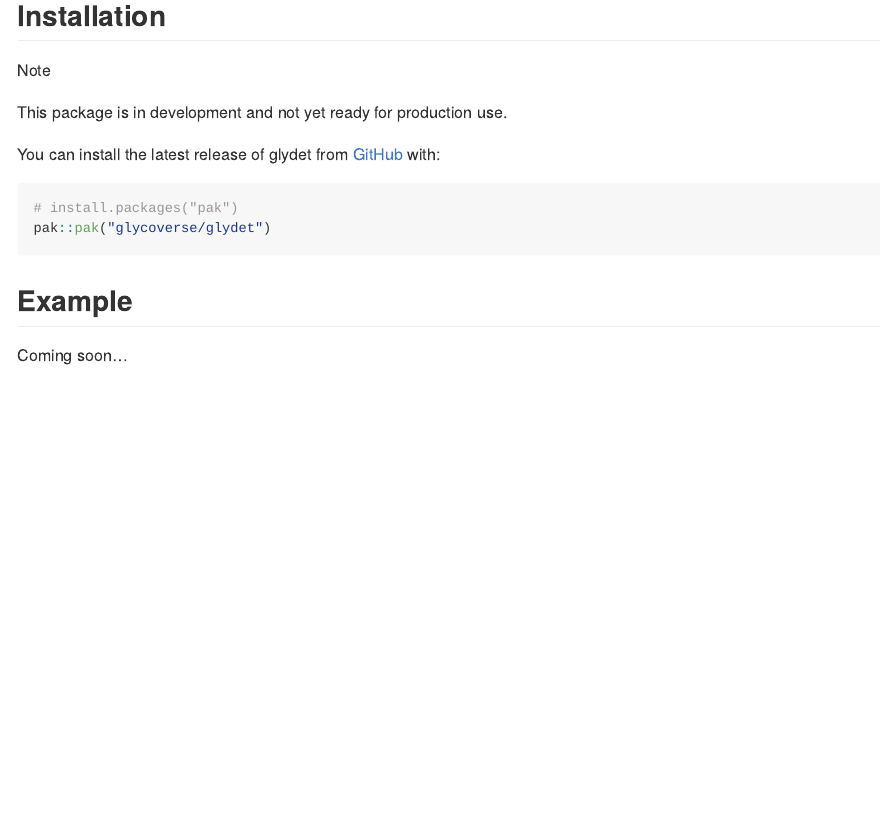
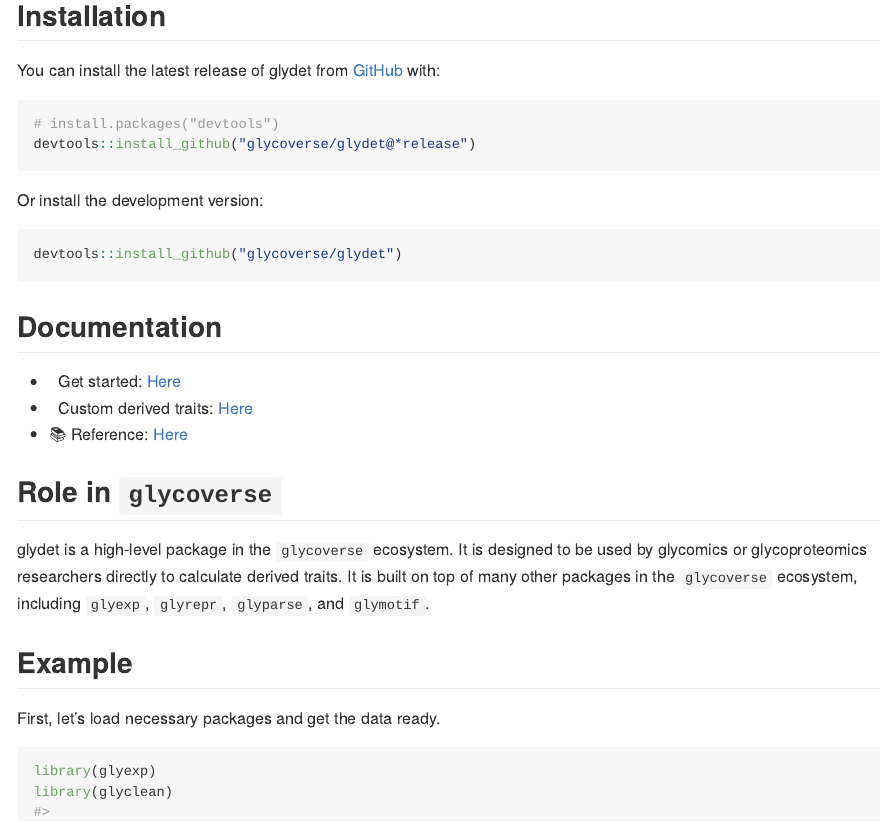
Before and after one commit to glycoverse/glydet, an R Markdown document (README.Rmd): the page in a window 1100 px wide, from 210 px down. The pictures show the output file README.md that the author committed with the source, drawn offline in the style of GitHub; long lines of code are wrapped; badge pictures from the web are left out.

Commit message:
docs: update README

````diff
--- a/README.Rmd
+++ b/README.Rmd
@@ -29,16 +29,36 @@ and implements a domain-specific language to define custom derived traits.
 
 ## Installation
 
-> [!Note]
-> This package is in development and not yet ready for production use.
-
 You can install the latest release of glydet from [GitHub](https://github.com/) with:
 
 ``` r
-# install.packages("pak")
-pak::pak("glycoverse/glydet")
+# install.packages("devtools")
+devtools::install_github("glycoverse/glydet@*release")
 ```
+
+Or install the development version:
+
+``` r
+devtools::install_github("glycoverse/glydet")
+```
+
+## Documentation
+
+- 🚀 Get started: [Here](https://glycoverse.github.io/glydet/articles/glydet.html)
+- 🔧 Custom derived traits: [Here](https://glycoverse.github.io/glydet/articles/custom-traits.html)
+- 📚 Reference: [Here](https://glycoverse.github.io/glydet/reference/index.html)
+
+## Role in `glycoverse`
+
+glydet is a high-level package in the `glycoverse` ecosystem.
+It is designed to be used by glycomics or glycoproteomics researchers directly to calculate derived traits.
+It is built on top of many other packages in the `glycoverse` ecosystem,
+including `glyexp`, `glyrepr`, `glyparse`, and `glymotif`.
 
 ## Example
 
-Coming soon...
+First, let's load necessary packages and get the data ready.
+
+```{r}
+library(glyexp)
+library(glyclean)
````
Also changed, not shown: README.md, README.Rmd (25 more changed lines).
